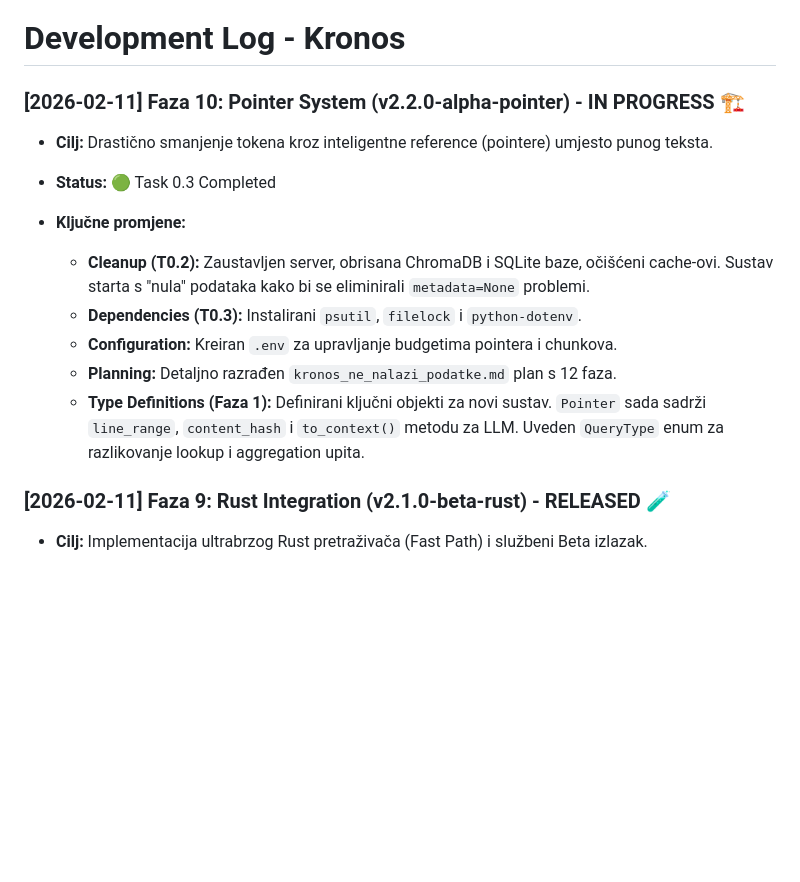
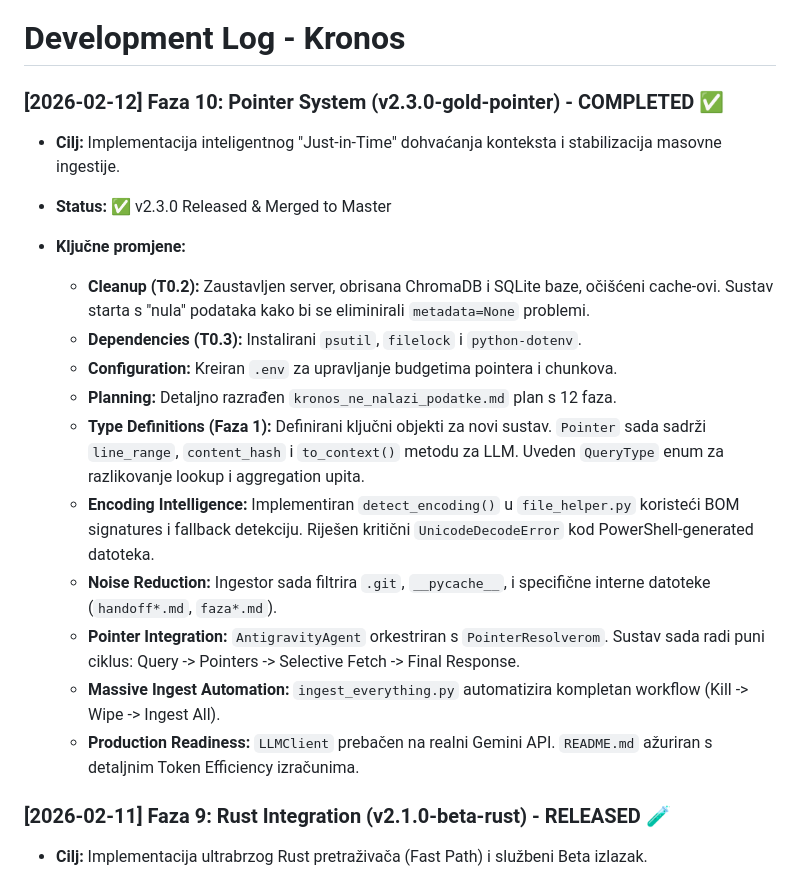
Before and after one commit to Ja1Denis/Kronos, a Markdown page: docs/development_log.md, the part around the change. Rendered like a GitHub page; blank space fills up the shorter version.

Commit message:
docs: finalize Phase 10 documentation (Pointer Revolution completed)

```diff
--- a/docs/development_log.md
+++ b/docs/development_log.md
@@ -1,8 +1,8 @@
 # Development Log - Kronos
 
-### [2026-02-11] Faza 10: Pointer System (v2.2.0-alpha-pointer) - IN PROGRESS 🏗️
-- **Cilj:** Drastično smanjenje tokena kroz inteligentne reference (pointere) umjesto punog teksta.
-- **Status:** 🟢 Task 0.3 Completed
+### [2026-02-12] Faza 10: Pointer System (v2.3.0-gold-pointer) - COMPLETED ✅
+- **Cilj:** Implementacija inteligentnog "Just-in-Time" dohvaćanja konteksta i stabilizacija masovne ingestije.
+- **Status:** ✅ v2.3.0 Released & Merged to Master
 
 - **Ključne promjene:**
     - **Cleanup (T0.2):** Zaustavljen server, obrisana ChromaDB i SQLite baze, očišćeni cache-ovi. Sustav starta s "nula" podataka kako bi se eliminirali `metadata=None` problemi.
@@ -10,6 +10,11 @@
     - **Configuration:** Kreiran `.env` za upravljanje budgetima pointera i chunkova.
     - **Planning:** Detaljno razrađen `kronos_ne_nalazi_podatke.md` plan s 12 faza.
     - **Type Definitions (Faza 1):** Definirani ključni objekti za novi sustav. `Pointer` sada sadrži `line_range`, `content_hash` i `to_context()` metodu za LLM. Uveden `QueryType` enum za razlikovanje lookup i aggregation upita.
+    - **Encoding Intelligence:** Implementiran `detect_encoding()` u `file_helper.py` koristeći BOM signatures i fallback detekciju. Riješen kritični `UnicodeDecodeError` kod PowerShell-generated datoteka.
+    - **Noise Reduction:** Ingestor sada filtrira `.git`, `__pycache__`, i specifične interne datoteke (`handoff*.md`, `faza*.md`).
+    - **Pointer Integration:** `AntigravityAgent` orkestriran s `PointerResolverom`. Sustav sada radi puni ciklus: Query -> Pointers -> Selective Fetch -> Final Response.
+    - **Massive Ingest Automation:** `ingest_everything.py` automatizira kompletan workflow (Kill -> Wipe -> Ingest All).
+    - **Production Readiness:** `LLMClient` prebačen na realni Gemini API. `README.md` ažuriran s detaljnim Token Efficiency izračunima.
 
 ### [2026-02-11] Faza 9: Rust Integration (v2.1.0-beta-rust) - RELEASED 🧪
 - **Cilj:** Implementacija ultrabrzog Rust pretraživača (Fast Path) i službeni Beta izlazak.
```
Also changed, not shown: docs/current_status.md (+10 -11 lines).
